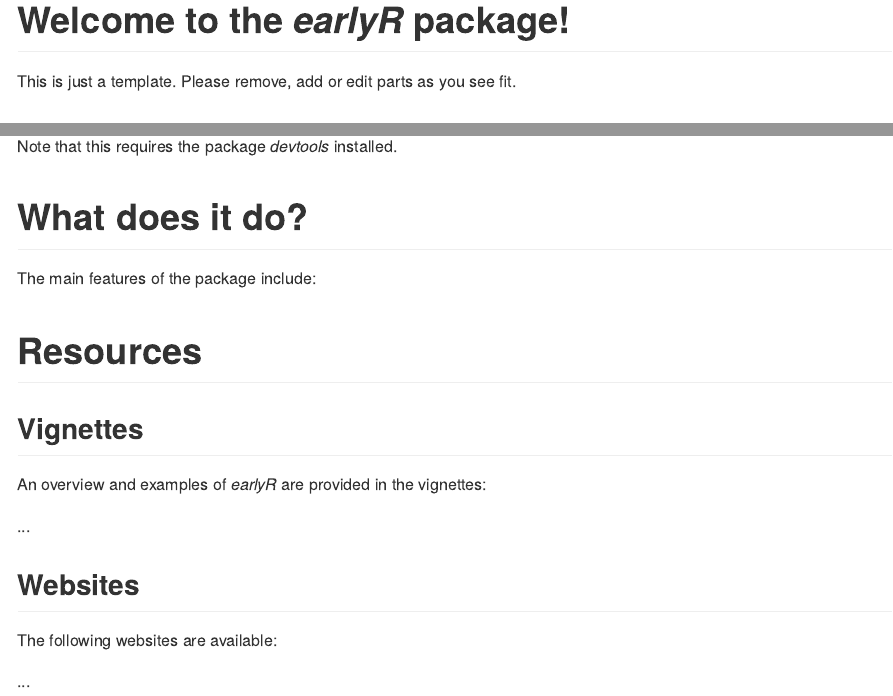
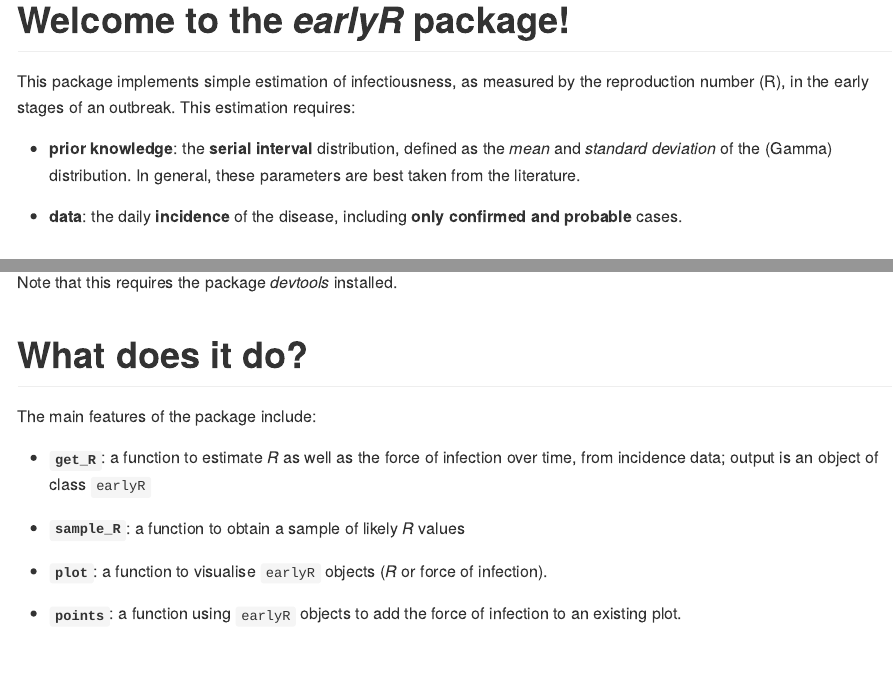
Before and after one commit to reconhub/earlyR, an R Markdown document (README.Rmd): the page in a window 1100 px wide, from its top, and a second part further down, joined at a grey line. The pictures show the output file README.md that the author committed with the source, drawn offline in the style of GitHub; badge pictures from the web are left out.

Commit message:
adding readme

```diff
--- a/README.Rmd
+++ b/README.Rmd
@@ -5,8 +4,19 @@
+[![codecov.io](https://codecov.io/github/reconhub/earlyR/coverage.svg?branch=master)](https://codecov.io/github/reconhub/earlyR?branch=master)
 [![CRAN_Status_Badge](http://www.r-pkg.org/badges/version/earlyR)](https://cran.r-project.org/package=earlyR)
 
 # Welcome to the *earlyR* package!
 
-This is just a template. Please remove, add or edit parts as you see fit.
+This package implements simple estimation of infectiousness, as measured by the
+reproduction number (R), in the early stages of an outbreak. This estimation requires:
+
+- **prior knowledge**: the **serial interval** distribution, defined as the *mean* and
+*standard deviation* of the (Gamma) distribution. In general, these parameters
+are best taken from the literature.
+
+- **data**: the daily **incidence** of the disease, including **only confirmed
+    and probable** cases.
+
+
 
 ## Installing the package
 
@@ -27,6 +39,15 @@
 
 The main features of the package include:
 
+- **`get_R`**: a function to estimate *R* as well as the force of infection over
+    time, from incidence data; output is an object of class `earlyR`
+
+- **`sample_R`**: a function to obtain a sample of likely *R* values
+
+- **`plot`**: a function to visualise `earlyR` objects (*R* or force of infection).
+
+- **`points`**: a function using `earlyR` objects to add the force of infection
+    to an existing plot.
 
 
 # Resources
```
Also changed, not shown: README.md, README.Rmd (9 more changed lines).
